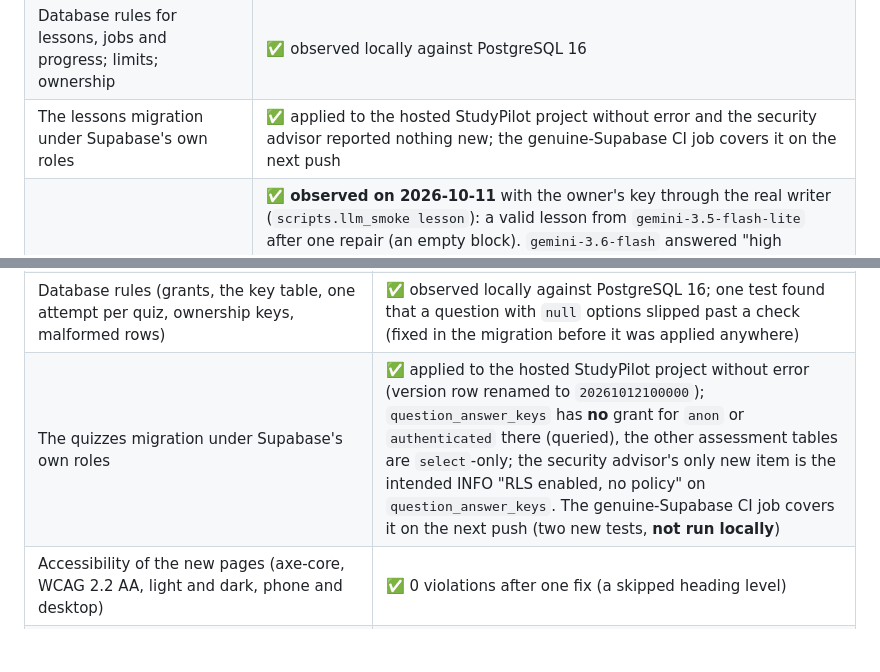
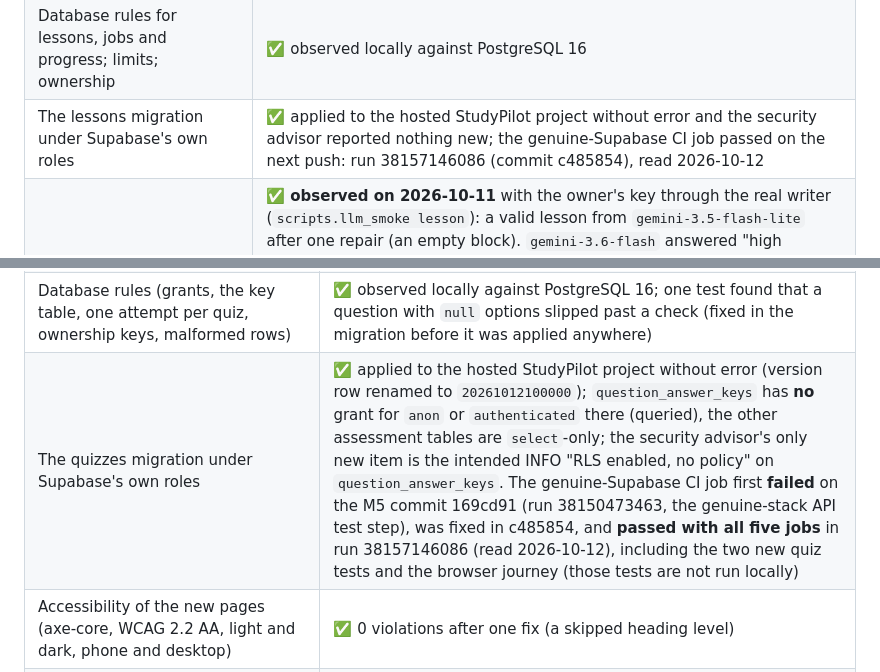
Before and after one commit to Rishicreates20/StudyPilot, a Markdown page: docs/IMPLEMENTATION_PLAN.md, 2 parts joined by grey strips. Drawn GitHub-style; blank space fills up the shorter version.

Commit message:
docs: record the CI evidence for the quizzes migration and the failure that preceded it
Co-Authored-By: Claude Sonnet 5.5 <noreply@anthropic.com>

```diff
--- a/docs/IMPLEMENTATION_PLAN.md
+++ b/docs/IMPLEMENTATION_PLAN.md
@@ -204,7 +204,7 @@ Sizing is relative, not a calendar promise: M1 is the largest "setup" milestone;
 |---|---|
 | The whole flow (open a topic → write the lesson → study it → explain simply → progress → reload and resume → another version → previous and next topic) | ✅ observed locally in a real browser against the real API, worker and database, with the **built-in test provider** and a **stand-in for Supabase Auth**, on desktop and a phone-sized screen |
 | Database rules for lessons, jobs and progress; limits; ownership | ✅ observed locally against PostgreSQL 16 |
-| The lessons migration under Supabase's own roles | ✅ applied to the hosted StudyPilot project without error and the security advisor reported nothing new; the genuine-Supabase CI job covers it on the next push |
+| The lessons migration under Supabase's own roles | ✅ applied to the hosted StudyPilot project without error and the security advisor reported nothing new; the genuine-Supabase CI job passed on the next push: run 38157146086 (commit c485854), read 2026-10-12 |
 | **A live Gemini lesson** | ✅ **observed on 2026-10-11** with the owner's key through the real writer (`scripts.llm_smoke lesson`): a valid lesson from `gemini-3.5-flash-lite` after one repair (an empty block). `gemini-3.6-flash` answered "high demand" (503) on every attempt that day, so the default model's lesson quality is **not** yet observed. One live answer was rejected by a too-strict 100-character limit on a callout title: found only by calling the live API, fixed by trimming cosmetic text. One run of `flash-lite` stopped at the output limit (retryable, handled by the queue) |
 | Quality of real lessons (accuracy, pacing, tone) | ⏳ one lesson about Rust ownership was read and was accurate with correct code, but a person has not reviewed lessons across subjects or in Hindi or Odia |
 
@@ -230,7 +230,7 @@ Sizing is relative, not a calendar promise: M1 is the largest "setup" milestone;
 | The whole flow (a quiz is written from the lesson → taken → submitted → results with explanations → weak topic and a practice quiz → a better score that does not erase the weak one → "getting there" → the next step moves on; a learner's review of an AI-estimated short answer; mastery on the topic, goal and dashboard pages) | ✅ observed locally in a real browser against the real API, worker and database: **37 Playwright scenarios passed** (9 new), with the **built-in test provider** and a **stand-in for Supabase Auth** |
 | Answers never leave the server early; invalid, foreign and duplicate submissions are refused; repeats are idempotent; another learner gets 404 everywhere | ✅ 1498 API tests passed, 1 skipped (the genuine-stack module); pyright (strict) and ruff clean; 893 web tests passed; `tsc` and ESLint clean |
 | Database rules (grants, the key table, one attempt per quiz, ownership keys, malformed rows) | ✅ observed locally against PostgreSQL 16; one test found that a question with `null` options slipped past a check (fixed in the migration before it was applied anywhere) |
-| The quizzes migration under Supabase's own roles | ✅ applied to the hosted StudyPilot project without error (version row renamed to `20261012100000`); `question_answer_keys` has **no** grant for `anon` or `authenticated` there (queried), the other assessment tables are `select`-only; the security advisor's only new item is the intended INFO "RLS enabled, no policy" on `question_answer_keys`. The genuine-Supabase CI job covers it on the next push (two new tests, **not run locally**) |
+| The quizzes migration under Supabase's own roles | ✅ applied to the hosted StudyPilot project without error (version row renamed to `20261012100000`); `question_answer_keys` has **no** grant for `anon` or `authenticated` there (queried), the other assessment tables are `select`-only; the security advisor's only new item is the intended INFO "RLS enabled, no policy" on `question_answer_keys`. The genuine-Supabase CI job first **failed** on the M5 commit 169cd91 (run 38150473463, the genuine-stack API test step), was fixed in c485854, and **passed with all five jobs** in run 38157146086 (read 2026-10-12), including the two new quiz tests and the browser journey (those tests are not run locally) |
 | Accessibility of the new pages (axe-core, WCAG 2.2 AA, light and dark, phone and desktop) | ✅ 0 violations after one fix (a skipped heading level) |
 | **A live Gemini quiz and marking** | ✅ **observed on 2026-10-11** (`scripts.llm_smoke quiz`, `gemini-3.5-flash-lite`): a valid 5-question quiz on the first try, and a first-try marking of a short answer against its rubric. It used the built-in *sample* lesson, so the questions were about that sample. A live *lesson* on that model was blocked or truncated on two tries the same day, and the default `gemini-3.6-flash` still answered 503 |
 | Quality of real quizzes and of real short-answer marking (are the questions fair? does the marker agree with a person?) | ⏳ not judged by a person |
```
Also changed, not shown: CLAUDE.md (+1 -1 lines).
